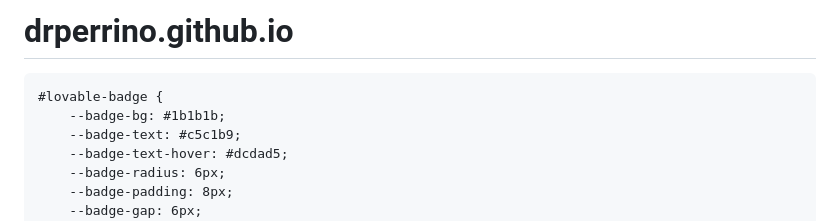
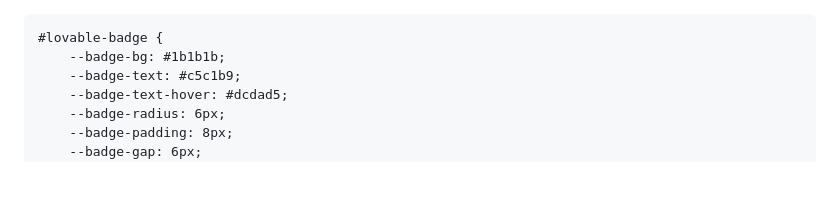
Before and after one commit to PerrinoDr/drperrino.github.io, a Markdown page: README.md, the part around the change. GitHub-like rendering; blank space fills up the shorter version.

Commit message:
index update

```diff
--- a/README.md
+++ b/README.md
@@ -1,4 +1,3 @@
-# drperrino.github.io
 <!DOCTYPE html>
 <!-- saved from url=(0053)https://preview-%2Dfelice-pellegrino-web.lovable.app/ -->
 <html lang="en" data-tsd-source="/src/routes/__root.tsx:106:5"><head data-tsd-source="/src/routes/__root.tsx:107:7"><meta http-equiv="Content-Type" content="text/html; charset=UTF-8"><meta name="viewport" content="width=device-width, initial-scale=1"><link rel="preload" as="image" href="./Dr. Felice Perrino _ Cardiologo_files/dr-felice-perrino.jpg"><link rel="stylesheet" href="./Dr. Felice Perrino _ Cardiologo_files/styles-0qgQS0Z2.css" data-precedence="default"><link rel="stylesheet" href="./Dr. Felice Perrino _ Cardiologo_files/css2" data-precedence="default"><meta name="author" content="Dr. Felice Perrino"><meta property="og:type" content="website"><meta name="twitter:card" content="summary_large_image"><link rel="modulepreload" href="./Dr. Felice Perrino _ Cardiologo_files/index-B1xn2Oav.js.download"><link rel="preconnect" href="https://fonts.googleapis.com/"><link rel="preconnect" href="https://fonts.gstatic.com/" crossorigin="anonymous"><link rel="icon" href="https://preview--felice-pellegrino-web.lovable.app/favicon.ico" type="image/x-icon">
```
